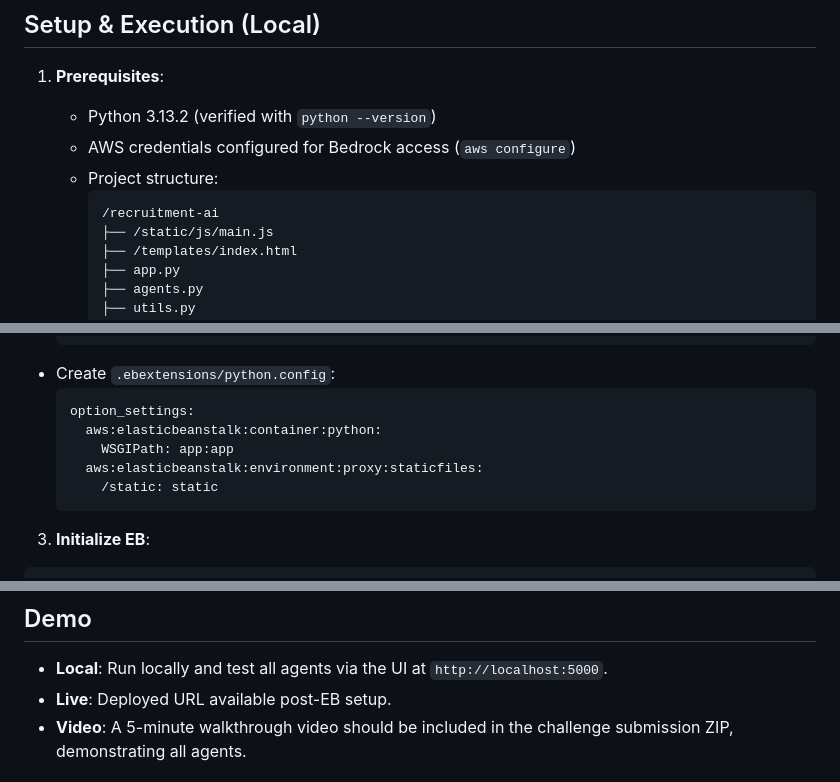
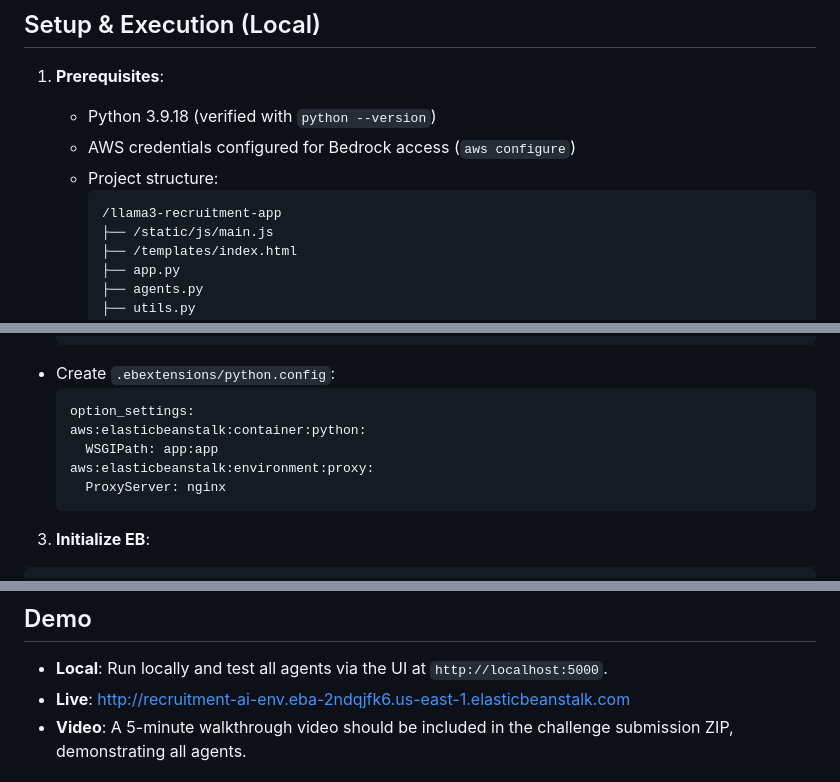
Before and after one commit to mirzailhami/llama3-recruitment-app, a Markdown page: README.md, 3 parts joined by grey strips. GitHub-like rendering.

````diff
--- a/README.md
+++ b/README.md
@@ -41,11 +41,11 @@ The system provides the following RESTful endpoints:
 
 1. **Prerequisites**:
 
-   - Python 3.13.2 (verified with `python --version`)
+   - Python 3.9.18 (verified with `python --version`)
    - AWS credentials configured for Bedrock access (`aws configure`)
    - Project structure:
      ```
-     /recruitment-ai
+     /llama3-recruitment-app
      ├── /static/js/main.js
      ├── /templates/index.html
      ├── app.py
@@ -90,10 +90,10 @@ Deploy the app to AWS Elastic Beanstalk for a live demo:
 - Create `.ebextensions/python.config`:
   ```
   option_settings:
-    aws:elasticbeanstalk:container:python:
-      WSGIPath: app:app
-    aws:elasticbeanstalk:environment:proxy:staticfiles:
-      /static: static
+  aws:elasticbeanstalk:container:python:
+    WSGIPath: app:app
+  aws:elasticbeanstalk:environment:proxy:
+    ProxyServer: nginx
   ```
 
 3. **Initialize EB**:
@@ -157,7 +157,7 @@ name: Deploy to Elastic Beanstalk
 ## Demo
 
 - **Local**: Run locally and test all agents via the UI at `http://localhost:5000`.
-- **Live**: Deployed URL available post-EB setup.
+- **Live**: http://recruitment-ai-env.eba-2ndqjfk6.us-east-1.elasticbeanstalk.com
 - **Video**: A 5-minute walkthrough video should be included in the challenge submission ZIP, demonstrating all agents.
 
 ## Dependencies
````
